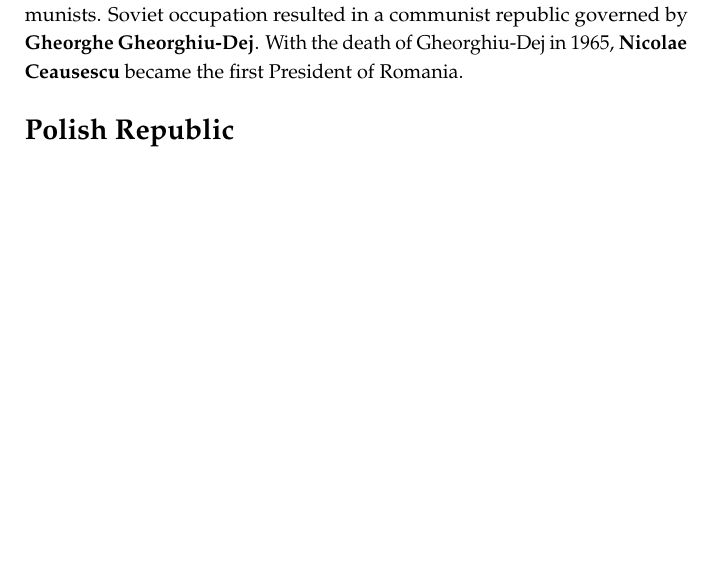
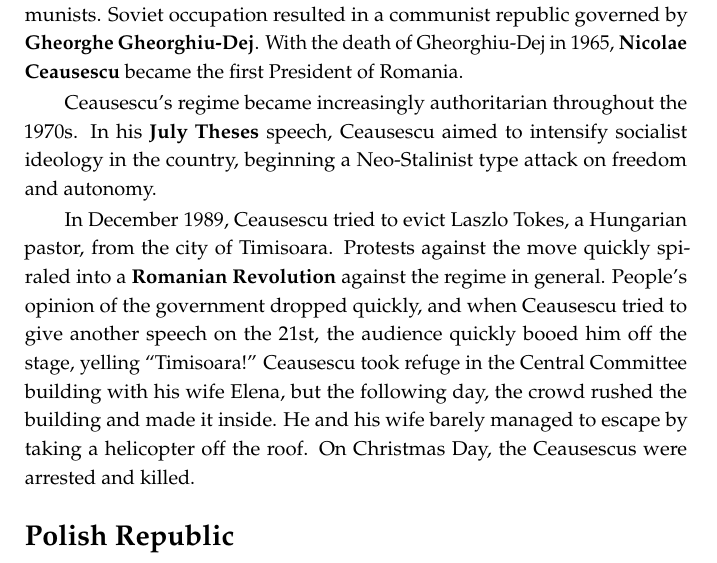
Before and after one commit to avp/history, a LaTeX thesis (history.tex, which reads tex/recent-europe.tex): part of page 244 of 272 before the commit and part of page 244 of 273 after it, cut so that both start at the same text, the shorter picture padded with empty space. Compiled offline with pdfLaTeX.

Commit message:
Romania continued.

```diff
--- a/tex/recent-europe.tex
+++ b/tex/recent-europe.tex
@@ -188,6 +187,19 @@ Three years later, in 1947, Michael was forced out of power by Communists.
 Soviet occupation resulted in a communist republic governed by \textbf{Gheorghe Gheorghiu-Dej}.
 With the death of Gheorghiu-Dej in 1965,
 \textbf{Nicolae Ceausescu} became the first President of Romania.
+
+Ceausescu's regime became increasingly authoritarian throughout the 1970s.
+In his \textbf{July Theses} speech, Ceausescu aimed to intensify socialist ideology in the country,
+beginning a Neo-Stalinist type attack on freedom and autonomy.
+
+In December 1989, Ceausescu tried to evict Laszlo Tokes, a Hungarian pastor, from the city of Timisoara.
+Protests against the move quickly spiraled into a \textbf{Romanian Revolution} against the regime in general.
+People's opinion of the government dropped quickly, and when Ceausescu tried to give another speech on the 21st,
+the audience quickly booed him off the stage, yelling ``Timisoara!''
+Ceausescu took refuge in the Central Committee building with his wife Elena,
+but the following day, the crowd rushed the building and made it inside.
+He and his wife barely managed to escape by taking a helicopter off the roof.
+On Christmas Day, the Ceausescus were arrested and killed.
 
 \subsection*{Polish Republic}
 
```
Also changed, not shown: tex/recent-europe.tex (1 more changed lines).
